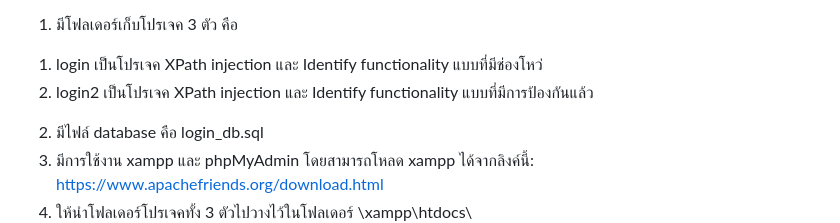
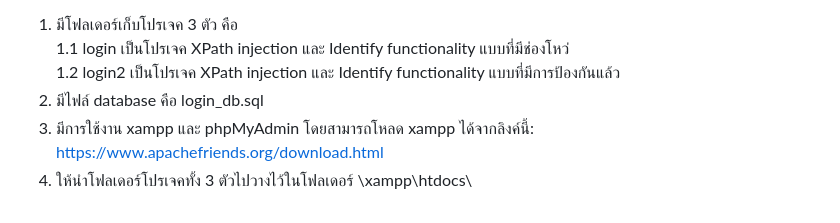
Before and after one commit to 6110613178/demo-chapter-21-tartham, a Markdown page: README.md, the part around the change. Drawn GitHub-style.

```diff
--- a/README.md
+++ b/README.md
@@ -13,8 +13,8 @@ demo-chapter-21-tartham created by GitHub Classroom
 - การจัดระเบียบไฟล์
 XPath injection และ Indentify functionality
 1. มีโฟลเดอร์เก็บโปรเจค 3 ตัว คือ
-1) login เป็นโปรเจค XPath injection และ Identify functionality แบบที่มีช่องโหว่
-2) login2 เป็นโปรเจค XPath injection และ Identify functionality แบบที่มีการป้องกันแล้ว
+1.1 login เป็นโปรเจค XPath injection และ Identify functionality แบบที่มีช่องโหว่
+1.2 login2 เป็นโปรเจค XPath injection และ Identify functionality แบบที่มีการป้องกันแล้ว
 2. มีไฟล์ database คือ login_db.sql
 3. มีการใช้งาน xampp และ phpMyAdmin โดยสามารถโหลด xampp ได้จากลิงค์นี้: https://www.apachefriends.org/download.html
 4. ให้นำโฟลเดอร์โปรเจคทั้ง 3 ตัวไปวางไว้ในโฟลเดอร์ \xampp\htdocs\
```
